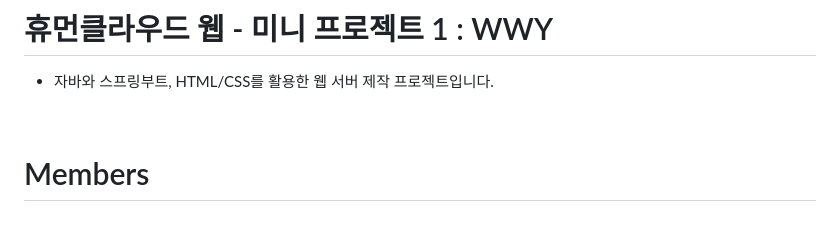
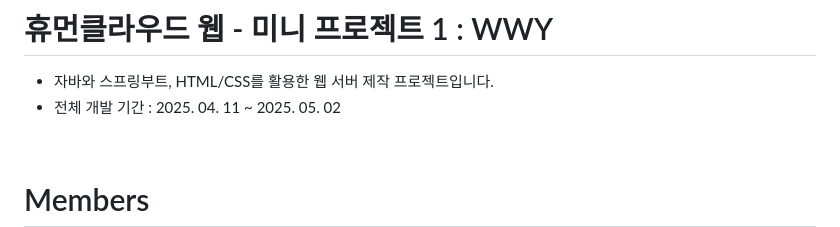
Before and after one commit to human-mjj/recruit-wwy, a Markdown page: README.md, the part around the change. GitHub-like rendering.

Commit message:
README 수정
README 수정

```diff
--- a/README.md
+++ b/README.md
@@ -5,6 +5,7 @@
 # 휴먼클라우드 웹 - 미니 프로젝트 1 : WWY
 
 - 자바와 스프링부트, HTML/CSS를 활용한 웹 서버 제작 프로젝트입니다.
+- 전체 개발 기간 : 2025. 04. 11 ~ 2025. 05. 02
 
 <br>
 
```
